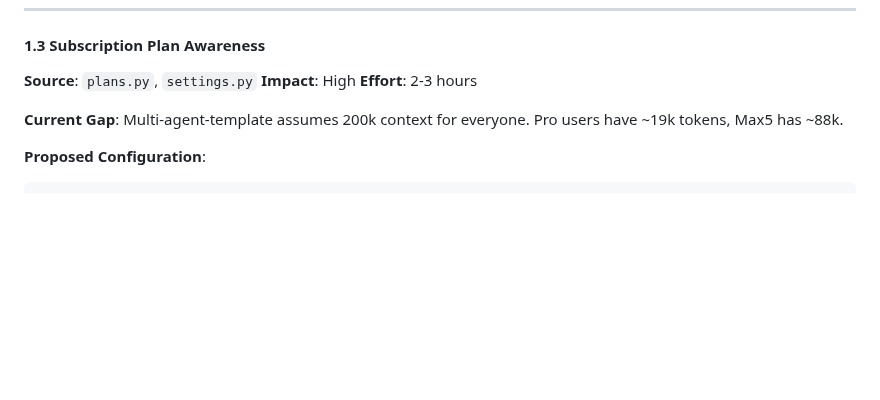
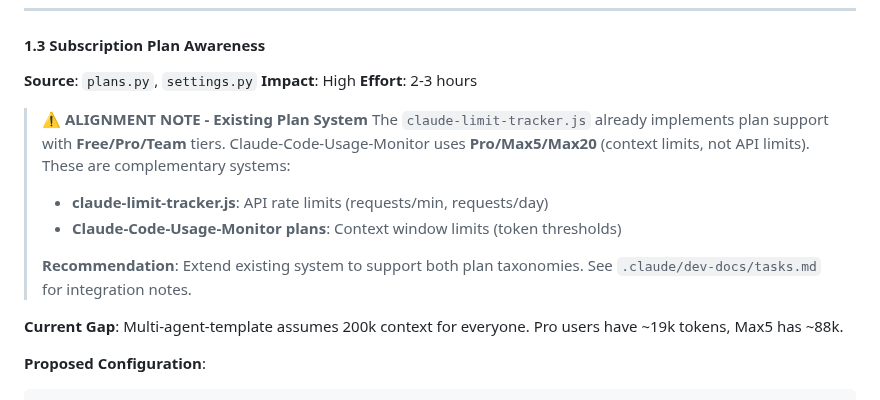
Before and after one commit to roha3000/multi-agent-template, a Markdown page: .claude/research/claude-usage-monitor-integration-proposal.md, the part around the change. Drawn GitHub-style; blank space fills up the shorter version.

```diff
--- a/.claude/research/claude-usage-monitor-integration-proposal.md
+++ b/.claude/research/claude-usage-monitor-integration-proposal.md
@@ -388,6 +388,16 @@ Context: 67% (134,000 / 200,000 tokens)
 **Source**: `plans.py`, `settings.py`
 **Impact**: High
 **Effort**: 2-3 hours
+
+> ⚠️ **ALIGNMENT NOTE - Existing Plan System**
+> The `claude-limit-tracker.js` already implements plan support with **Free/Pro/Team** tiers.
+> Claude-Code-Usage-Monitor uses **Pro/Max5/Max20** (context limits, not API limits).
+> These are complementary systems:
+> - **claude-limit-tracker.js**: API rate limits (requests/min, requests/day)
+> - **Claude-Code-Usage-Monitor plans**: Context window limits (token thresholds)
+>
+> **Recommendation**: Extend existing system to support both plan taxonomies.
+> See `.claude/dev-docs/tasks.md` for integration notes.
 
 **Current Gap**: Multi-agent-template assumes 200k context for everyone. Pro users have ~19k tokens, Max5 has ~88k.
 
```
Also changed, not shown: .claude/dev-docs/tasks.md (+29 -3 lines).
